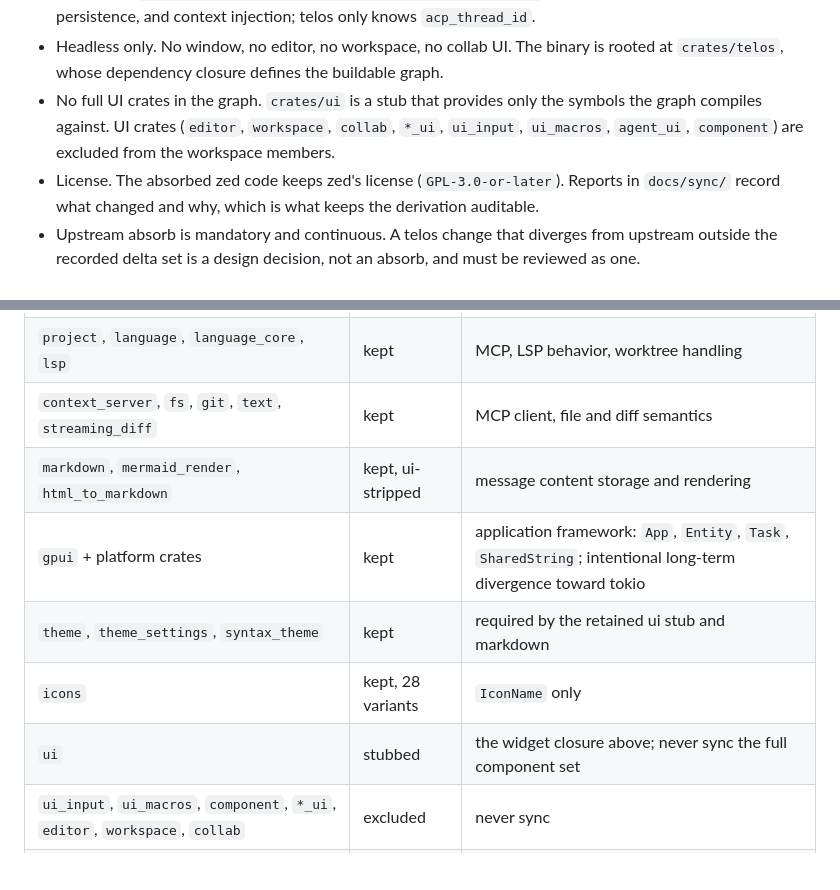
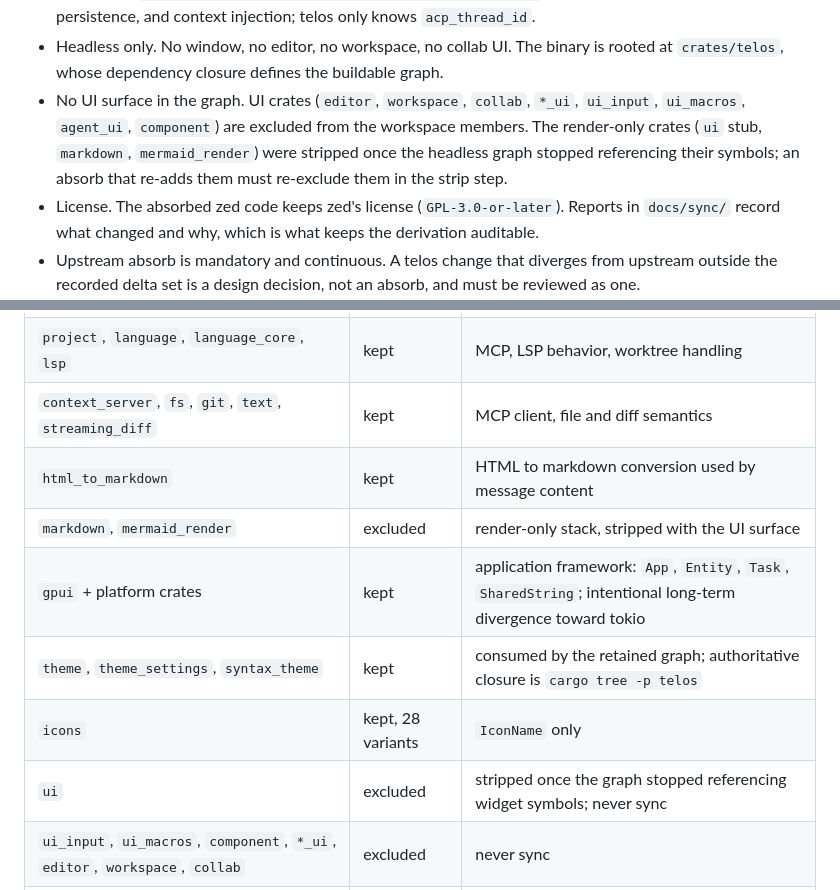
Before and after one commit to ssccsorg/telos, a Markdown page: docs/absorb-guide.md, 2 parts joined by grey strips. Rendered like a GitHub page; blank space fills up the shorter version.

```diff
--- a/docs/absorb-guide.md
+++ b/docs/absorb-guide.md
@@ -37,10 +37,12 @@ one of them is a design decision, not an absorb.
 - Headless only. No window, no editor, no workspace, no collab UI. The
   binary is rooted at `crates/telos`, whose dependency closure
   defines the buildable graph.
-- No full UI crates in the graph. `crates/ui` is a stub that provides only
-  the symbols the graph compiles against. UI crates (`editor`, `workspace`,
-  `collab`, `*_ui`, `ui_input`, `ui_macros`, `agent_ui`, `component`) are
-  excluded from the workspace members.
+- No UI surface in the graph. UI crates (`editor`, `workspace`, `collab`,
+  `*_ui`, `ui_input`, `ui_macros`, `agent_ui`, `component`) are excluded
+  from the workspace members. The render-only crates (`ui` stub,
+  `markdown`, `mermaid_render`) were stripped once the headless graph
+  stopped referencing their symbols; an absorb that re-adds them must
+  re-exclude them in the strip step.
 - License. The absorbed zed code keeps zed's license
   (`GPL-3.0-or-later`). Reports in `docs/sync/` record what changed and why,
   which is what keeps the derivation auditable.
@@ -94,11 +92,12 @@ doubt about whether a crate belongs, ask whether the binary can reach it.
 | `language_model`, `language_model_core`, `language_models` | kept, adapted | provider registry, API key state, model requests |
 | `project`, `language`, `language_core`, `lsp` | kept | MCP, LSP behavior, worktree handling |
 | `context_server`, `fs`, `git`, `text`, `streaming_diff` | kept | MCP client, file and diff semantics |
-| `markdown`, `mermaid_render`, `html_to_markdown` | kept, ui-stripped | message content storage and rendering |
+| `html_to_markdown` | kept | HTML to markdown conversion used by message content |
+| `markdown`, `mermaid_render` | excluded | render-only stack, stripped with the UI surface |
 | `gpui` + platform crates | kept | application framework: `App`, `Entity`, `Task`, `SharedString`; intentional long-term divergence toward tokio |
-| `theme`, `theme_settings`, `syntax_theme` | kept | required by the retained ui stub and markdown |
+| `theme`, `theme_settings`, `syntax_theme` | kept | consumed by the retained graph; authoritative closure is `cargo tree -p telos` |
 | `icons` | kept, 28 variants | `IconName` only |
-| `ui` | stubbed | the widget closure above; never sync the full component set |
+| `ui` | excluded | stripped once the graph stopped referencing widget symbols; never sync |
 | `ui_input`, `ui_macros`, `component`, `*_ui`, `editor`, `workspace`, `collab` | excluded | never sync |
 | `external_websocket_sync` | telos-native (helix) | the actus control layer; zed has no counterpart |
 
```
Also changed, not shown: other parts of docs/absorb-guide.md (+47 -38 lines).
